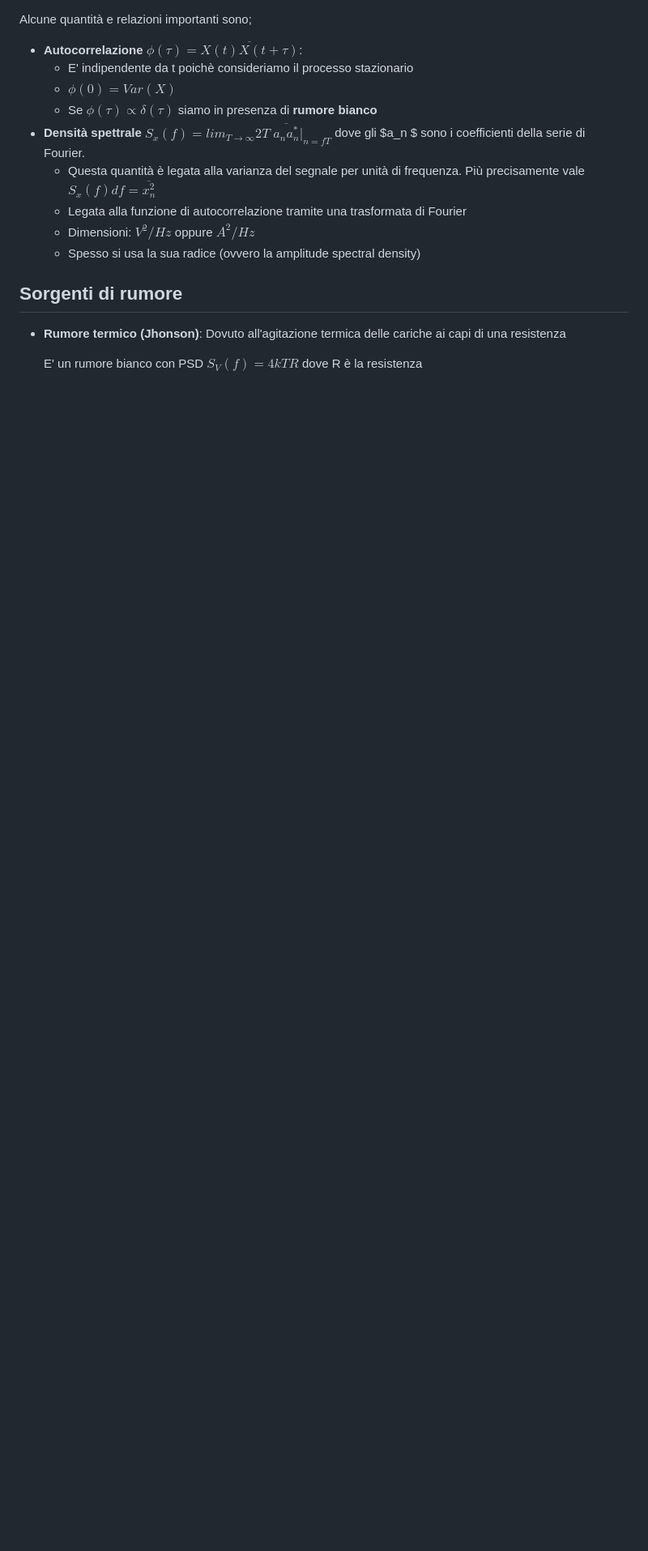
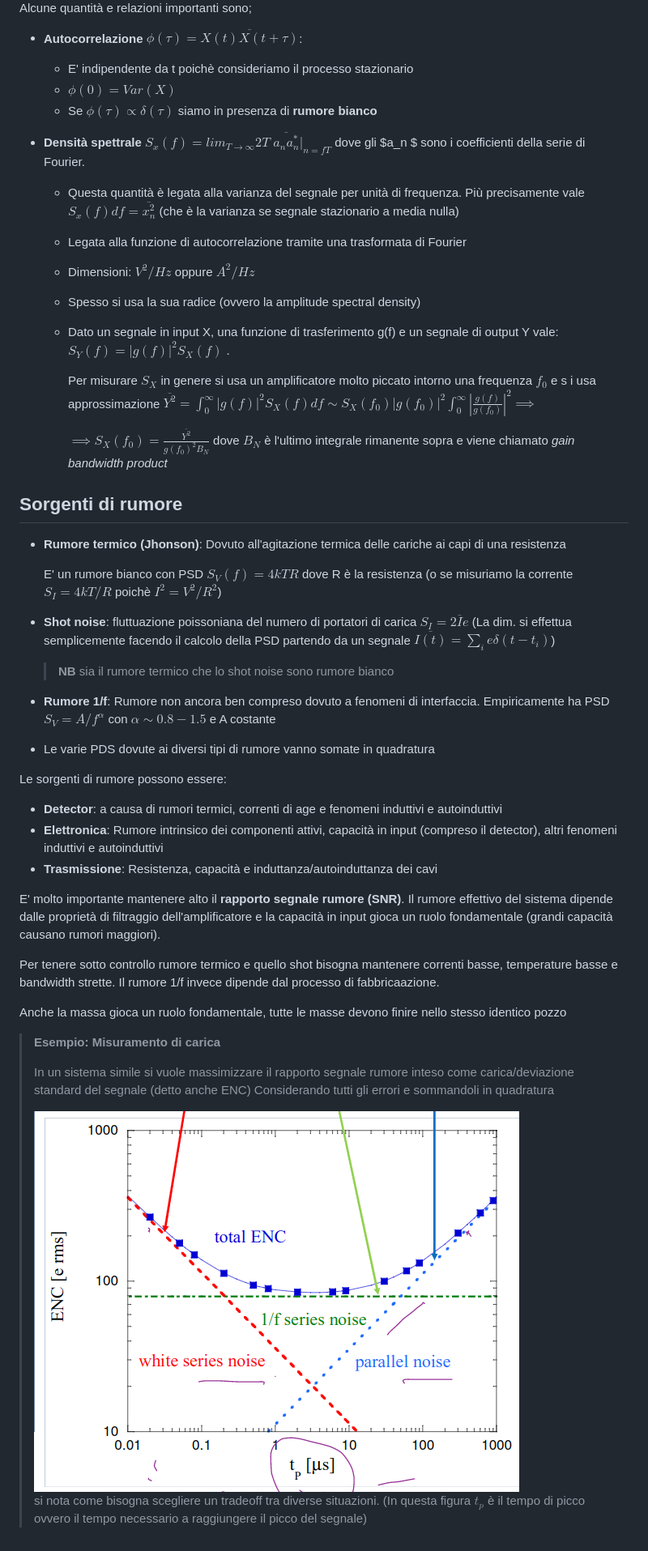
Before and after one commit to pviscone/HEP-Detectors, a Markdown page: Chapters/Interazione_radiazione_materia.md, the part around the change. Shown: that part at 81% size. Drawn GitHub-style; pictures changed too: Chapters/images/Interazione_radiazione_materia/image-20220302174553973.png (added); blank space fills up the shorter version.

Commit message:
Noise DONE

```diff
--- a/Chapters/Interazione_radiazione_materia.md
+++ b/Chapters/Interazione_radiazione_materia.md
@@ -840,14 +840,57 @@ Alcune quantità e relazioni importanti sono;
   - E' indipendente da t poichè consideriamo il processo stazionario
   - $\phi(0)=Var(X)$
   - Se $\phi(\tau)\propto \delta(\tau)$ siamo in presenza di **rumore bianco**
+
 - **Densità spettrale** $S_x(f)=lim_{T\to \infty}2T\; \overline{a_na_n^*}|_{n=fT}$ dove gli $a_n $ sono i coefficienti della serie di Fourier.
-  - Questa quantità è legata alla varianza del segnale per unità di frequenza. Più precisamente vale $S_x(f)df=\overline{x_n^2}$
+  - Questa quantità è legata alla varianza del segnale per unità di frequenza. Più precisamente vale $S_x(f)df=\overline{x_n^2}$ (che è la varianza se segnale  stazionario a media nulla)
+
   - Legata alla funzione di autocorrelazione tramite una trasformata di Fourier
+
   - Dimensioni: $V^2/Hz$ oppure $A^2/Hz$
+
   - Spesso si usa la sua radice (ovvero la amplitude spectral density)
+
+  - Dato un segnale in input X, una funzione di trasferimento g(f) e un segnale di output Y vale:
+    $S_Y(f)=|g(f)|^2 S_X(f)$ .
+
+    Per misurare $S_X$ in genere si usa un amplificatore molto piccato intorno una frequenza $f_0$ e s i usa approssimazione $\overline{Y^2}=\int_0^\infty |g(f)|^2 S_X(f)df\sim S_X(f_0)|g(f_0)|^2\int_0^\infty |\frac{g(f)}{g(f_0)}|^2  \implies$
+
+    $\implies S_X(f_0)=\frac{\overline{Y^2}}{g(f_0)^2B_N}$ dove $B_N$ è l'ultimo integrale rimanente sopra e viene chiamato *gain bandwidth product*
 
 ## Sorgenti di rumore
 
 - **Rumore termico (Jhonson)**: Dovuto all'agitazione termica delle cariche ai capi di una resistenza
 
-  E' un rumore bianco con PSD $S_V(f)=4kTR$ dove R è la resistenza
+  E' un rumore bianco con PSD $S_V(f)=4kTR$ dove R è la resistenza (o se misuriamo la corrente $S_I=4kT/R$ poichè $I^2=V^2/R^2$)
+
+- **Shot noise**: fluttuazione poissoniana del numero di portatori di carica $S_I=2\overline{I}e$
+  (La dim. si effettua semplicemente facendo il calcolo della PSD partendo da un segnale $\overline{I(t)}=\sum_i e\delta(t-t_i)$)
+
+  > **NB** sia il rumore termico che lo shot noise sono rumore bianco
+
+- **Rumore 1/f**: Rumore non ancora ben compreso dovuto a fenomeni di interfaccia. Empiricamente ha PSD $S_V=A/f^\alpha$ con $\alpha \sim 0.8-1.5$ e A costante
+
+- Le varie PDS dovute ai diversi tipi di rumore vanno somate in quadratura
+
+Le sorgenti di rumore possono essere:
+
+- **Detector**: a causa di rumori termici, correnti di age e fenomeni induttivi e autoinduttivi
+- **Elettronica**: Rumore intrinsico dei componenti attivi, capacità in input (compreso il detector), altri fenomeni induttivi e autoinduttivi
+- **Trasmissione**: Resistenza, capacità e induttanza/autoinduttanza dei cavi
+
+E' molto importante mantenere alto il **rapporto segnale rumore (SNR)**.
+Il rumore effettivo del sistema dipende dalle proprietà di filtraggio dell'amplificatore e la capacità in input gioca un ruolo fondamentale (grandi capacità causano rumori maggiori).
+
+Per tenere sotto controllo rumore termico e quello shot bisogna mantenere correnti basse, temperature basse e bandwidth strette.
+Il rumore 1/f invece dipende dal processo di fabbricaazione.
+
+Anche la massa gioca un ruolo fondamentale, tutte le masse devono finire nello stesso identico pozzo
+
+> **Esempio: Misuramento di carica**
+>
+> In un sistema simile si vuole massimizzare il rapporto segnale rumore inteso come carica/deviazione standard del segnale (detto anche ENC)
+> Considerando tutti gli errori e sommandoli in quadratura
+>
+> <img src="images/Interazione_radiazione_materia/image-20220302174553973.png" alt="image-20220302174553973" style="zoom:50%;" />
+>
+> si nota come bisogna scegliere un tradeoff tra diverse situazioni. (In questa figura $t_p$ è il tempo di picco ovvero il tempo necessario a raggiungere il picco del segnale)
```
